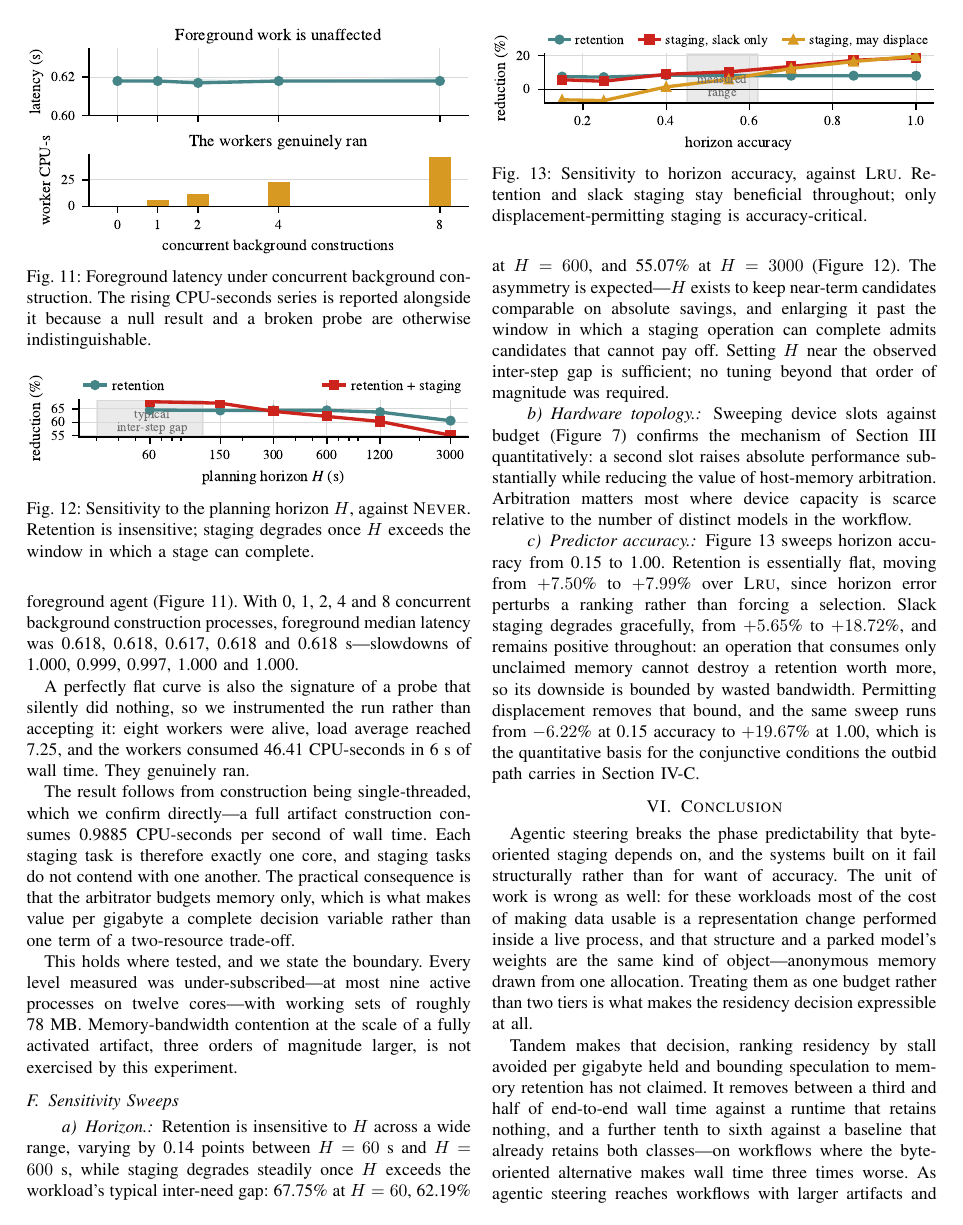
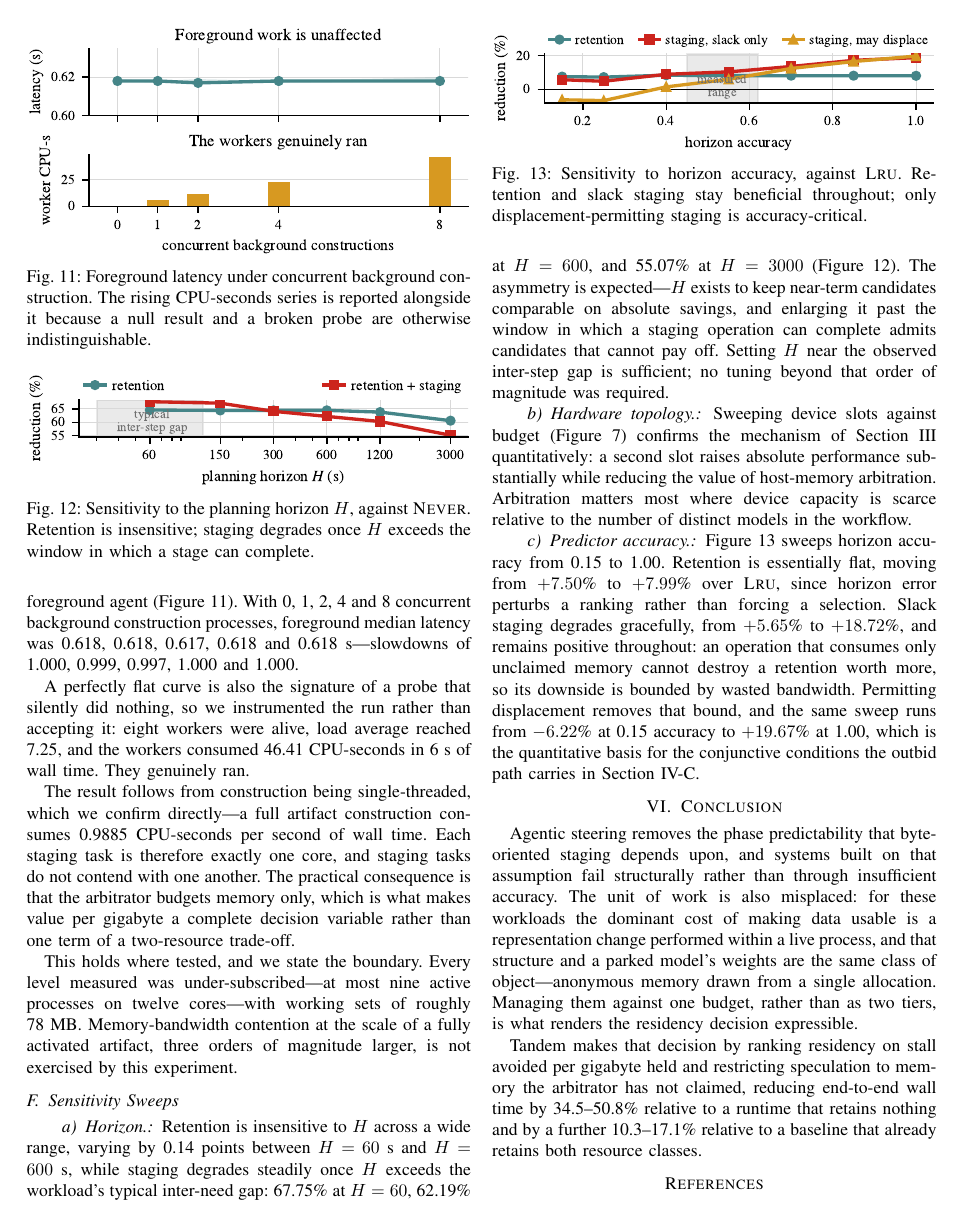
Before and after one commit to daxdelvira/agent-hpc-runtime, a LaTeX paper (sc-workshop-paper/paper_ieee/main.tex, which reads sc-workshop-paper/paper_ieee/sections/05_conclusion.tex): page 8 of 9 before the commit and page 8 of 8 after it. Compiled offline with pdfLaTeX.

Commit message:
Restore a formal register to the contributions and conclusion
54 words out, and the tone the last two passes drifted into is reverted.

The bold run-in heads go. "The problem, and what it implies" / "The system,
and what it buys" scanned well but read as marketing copy in a list that a
reviewer reads as a claim of record. Both bullets now open with the verb --
we characterize, we present -- which is the convention and is also shorter.

Other informalities removed: "what it lacks is a window, not accuracy"
becomes "isolating the absence of a staging window rather than prediction
error as the cause"; "cuts" becomes "reduces"; "with the margin widening as
budget and device capacity grow" is dropped from the contribution, since it
is a trend the evaluation reports and not a claim the list needs to carry.

The conclusion loses its closing flourish -- "the quantity worth scheduling is
not which bytes to move, but which structures to keep" -- and ends on the
result instead. It also loses the "three times worse" contrast, which the
introduction and abstract both already make, and it is the third telling that
was doing the least work.

Co-Authored-By: Claude Opus 5 <noreply@anthropic.com>
Claude-Session: https://claude.ai/code/session_014PGHB5xSGmnVc3XQgqjphy

```diff
--- a/sc-workshop-paper/paper_ieee/sections/05_conclusion.tex
+++ b/sc-workshop-paper/paper_ieee/sections/05_conclusion.tex
@@ -6,20 +6,17 @@
 
 \section{Conclusion}
 
-Agentic steering breaks the phase predictability that byte-oriented staging
-depends on, and the systems built on it fail structurally rather than for want
-of accuracy. The unit of work is wrong as well: for these workloads most of
-the cost of making data usable is a representation change performed inside a
-live process, and that structure and a parked model's weights are the same
-kind of object---anonymous memory drawn from one allocation. Treating them as
-one budget rather than two tiers is what makes the residency decision
-expressible at all.
+Agentic steering removes the phase predictability that byte-oriented staging
+depends upon, and systems built on that assumption fail structurally rather
+than through insufficient accuracy. The unit of work is also misplaced: for
+these workloads the dominant cost of making data usable is a representation
+change performed within a live process, and that structure and a parked
+model's weights are the same class of object---anonymous memory drawn from a
+single allocation. Managing them against one budget, rather than as two tiers,
+is what renders the residency decision expressible.
 
-\sysname{} makes that decision, ranking residency by stall avoided per
-gigabyte held and bounding speculation to memory retention has not claimed. It
-removes between a third and half of end-to-end wall time against a runtime
-that retains nothing, and a further tenth to sixth against a baseline that
-already retains both classes---on workflows where the byte-oriented
-alternative makes wall time three times worse. As agentic steering reaches
-workflows with larger artifacts and more models, the quantity worth scheduling
-is not which bytes to move, but which structures to keep.
+\sysname{} makes that decision by ranking residency on stall avoided per
+gigabyte held and restricting speculation to memory the arbitrator has not
+claimed, reducing end-to-end wall time by 34.5--50.8\% relative to a runtime
+that retains nothing and by a further 10.3--17.1\% relative to a baseline that
+already retains both resource classes.
```
Also changed, not shown: sc-workshop-paper/paper_ieee/sections/01_introduction.tex (+14 -15 lines).
